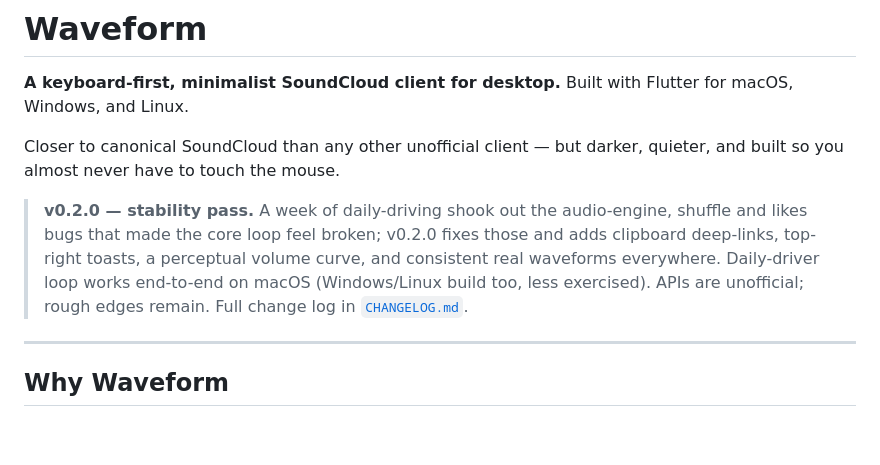
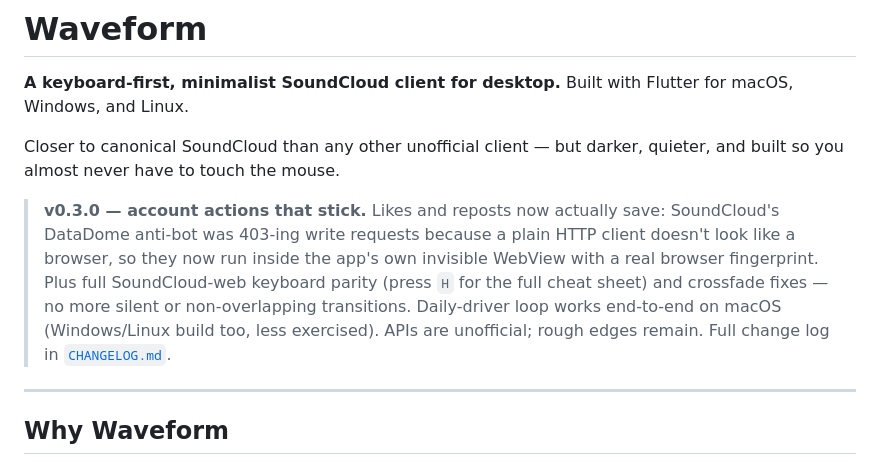
Before and after one commit to alina0x/waveform, a Markdown page: README.md, the part around the change. GitHub-like rendering; blank space fills up the shorter version.

Commit message:
docs(readme): refresh banner to v0.3.0 (DataDome likes/reposts, keyboard parity)

```diff
--- a/README.md
+++ b/README.md
@@ -18,7 +18,7 @@
 
 Closer to canonical SoundCloud than any other unofficial client — but darker, quieter, and built so you almost never have to touch the mouse.
 
-> **v0.2.0 — stability pass.** A week of daily-driving shook out the audio-engine, shuffle and likes bugs that made the core loop feel broken; v0.2.0 fixes those and adds clipboard deep-links, top-right toasts, a perceptual volume curve, and consistent real waveforms everywhere. Daily-driver loop works end-to-end on macOS (Windows/Linux build too, less exercised). APIs are unofficial; rough edges remain. Full change log in [`CHANGELOG.md`](CHANGELOG.md).
+> **v0.3.0 — account actions that stick.** Likes and reposts now actually save: SoundCloud's DataDome anti-bot was 403-ing write requests because a plain HTTP client doesn't look like a browser, so they now run inside the app's own invisible WebView with a real browser fingerprint. Plus full SoundCloud-web keyboard parity (press `H` for the full cheat sheet) and crossfade fixes — no more silent or non-overlapping transitions. Daily-driver loop works end-to-end on macOS (Windows/Linux build too, less exercised). APIs are unofficial; rough edges remain. Full change log in [`CHANGELOG.md`](CHANGELOG.md).
 
 ---
 
```
